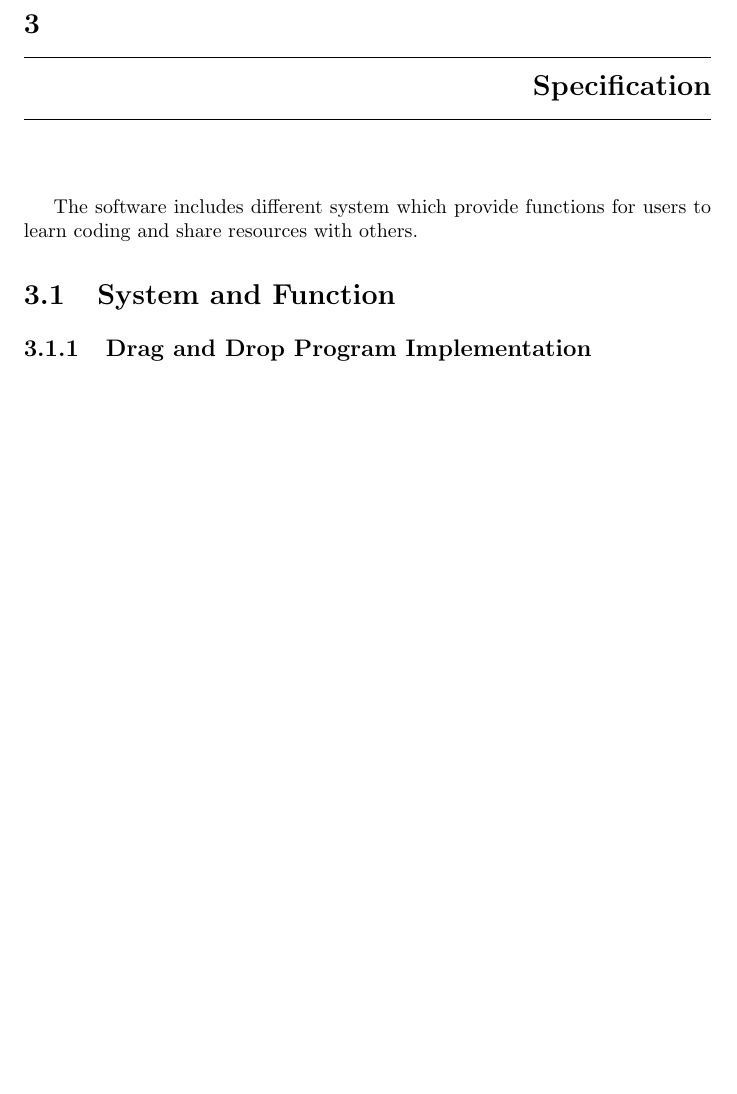
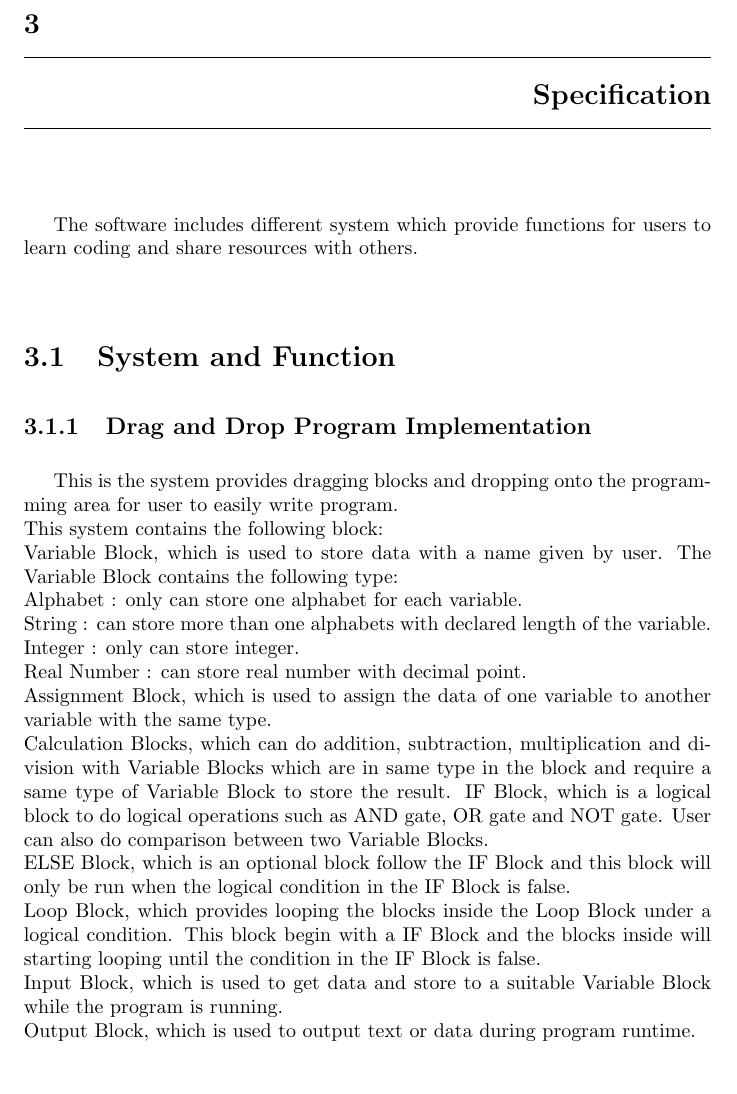
Before and after one commit to yuchitoto/CSCI3100-Project, a LaTeX book (CSCI3100_Documentation.tex, which reads Doc/Doc_Drag and Drop_Soa.tex, Doc/Spec.tex): part of page 8 of 10, cut so that both start at the same text, the shorter picture padded with empty space. Compiled offline with pdfLaTeX.

Commit message:
add drag and drop to latex

```diff
--- /dev/null
+++ b/Doc/Doc_Drag and Drop_Soa.tex
@@ -0,0 +1,15 @@
+%Drag and Drop System
+This is the system provides dragging blocks and dropping onto the programming area for user to easily write program.\\
+This system contains the following block:\\
+	Variable Block, which is used to store data with a name given by user. The Variable Block contains the following type:\\
+		Alphabet : only can store one alphabet for each variable.\\
+		String : can store more than one alphabets with declared length of the variable.\\
+		Integer : only can store integer.\\
+		Real Number : can store real number with decimal point.\\
+	Assignment Block, which is used to assign the data of one variable to another variable with the same type.\\
+	Calculation Blocks, which can do addition, subtraction, multiplication and division with Variable Blocks which are in same type in the block and require a same type of Variable Block to store the result.
+	IF Block, which is a logical block to do logical operations such as AND gate, OR gate and NOT gate. User can also do comparison between two Variable Blocks.\\
+	ELSE Block, which is an optional block follow the IF Block and this block will only be run when the logical condition in the IF Block is false.\\
+	Loop Block, which provides looping the blocks inside the Loop Block under a logical condition. This block begin with a IF Block and the blocks inside will starting looping until the condition in the IF Block is false.\\
+	Input Block, which is used to get data and store to a suitable Variable Block while the program is running.\\
+	Output Block, which is used to output text or data during program runtime.\\
--- a/Doc/Spec.tex
+++ b/Doc/Spec.tex
@@ -2,6 +2,7 @@
 The software includes different system which provide functions for users to learn coding and share resources with others.
 \section{System and Function}
 \subsection{Drag and Drop Program Implementation}
+	\input{"Doc/Doc_Drag and Drop_Soa"}
 \subsection{Compiler}
 \subsection{Personal Account System}
 	\input{Doc/PersonalAccountSystem.tex}
```
Also changed, not shown: 1 other file.
